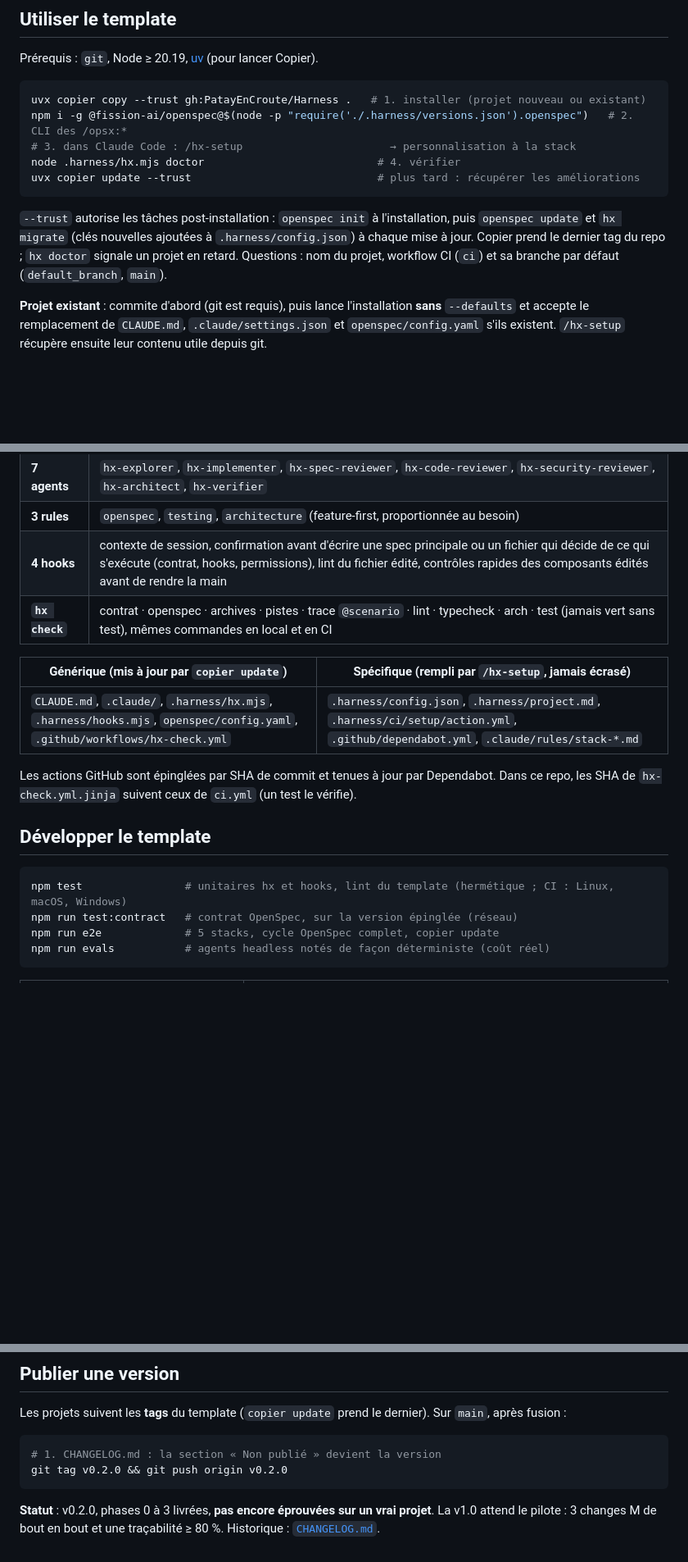
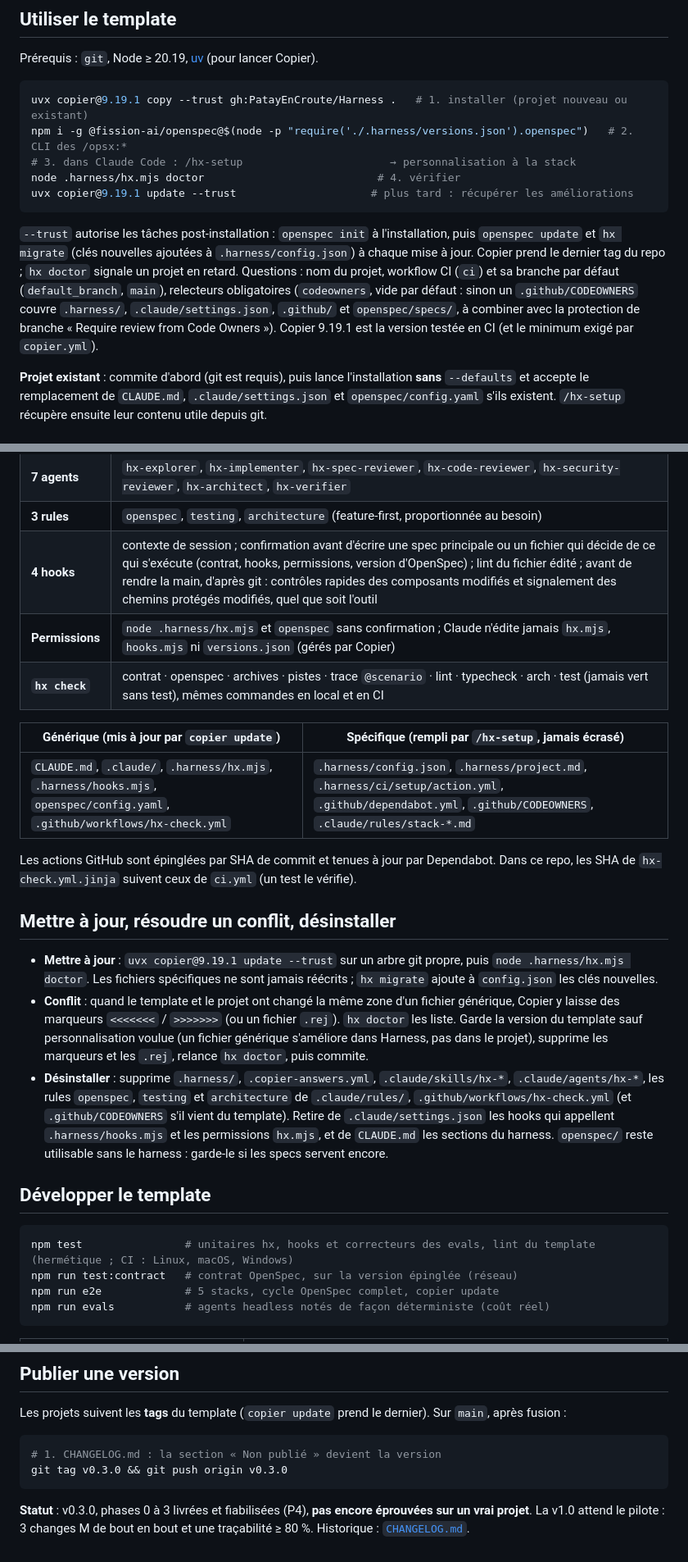
Before and after one commit to PatayEnCroute/Harness, a Markdown page: README.md, 3 parts joined by grey strips. Shown at 82% size. Rendered like a GitHub page; blank space fills up the shorter version.

````diff
--- a/README.md
+++ b/README.md
@@ -7,14 +7,14 @@ Template personnel de *harness engineering* pour **Claude Code**, autour d'[Open
 Prérequis : `git`, Node ≥ 20.19, [uv](https://docs.astral.sh/uv/) (pour lancer Copier).
 
 ```bash
-uvx copier copy --trust gh:PatayEnCroute/Harness .   # 1. installer (projet nouveau ou existant)
+uvx copier@9.19.1 copy --trust gh:PatayEnCroute/Harness .   # 1. installer (projet nouveau ou existant)
 npm i -g @fission-ai/openspec@$(node -p "require('./.harness/versions.json').openspec")   # 2. CLI des /opsx:*
 # 3. dans Claude Code : /hx-setup                       → personnalisation à la stack
 node .harness/hx.mjs doctor                           # 4. vérifier
-uvx copier update --trust                             # plus tard : récupérer les améliorations
+uvx copier@9.19.1 update --trust                     # plus tard : récupérer les améliorations
 ```
 
-`--trust` autorise les tâches post-installation : `openspec init` à l'installation, puis `openspec update` et `hx migrate` (clés nouvelles ajoutées à `.harness/config.json`) à chaque mise à jour. Copier prend le dernier tag du repo ; `hx doctor` signale un projet en retard. Questions : nom du projet, workflow CI (`ci`) et sa branche par défaut (`default_branch`, `main`).
+`--trust` autorise les tâches post-installation : `openspec init` à l'installation, puis `openspec update` et `hx migrate` (clés nouvelles ajoutées à `.harness/config.json`) à chaque mise à jour. Copier prend le dernier tag du repo ; `hx doctor` signale un projet en retard. Questions : nom du projet, workflow CI (`ci`) et sa branche par défaut (`default_branch`, `main`), relecteurs obligatoires (`codeowners`, vide par défaut : sinon un `.github/CODEOWNERS` couvre `.harness/`, `.claude/settings.json`, `.github/` et `openspec/specs/`, à combiner avec la protection de branche « Require review from Code Owners »). Copier 9.19.1 est la version testée en CI (et le minimum exigé par `copier.yml`).
 
 **Projet existant** : commite d'abord (git est requis), puis lance l'installation **sans** `--defaults` et accepte le remplacement de `CLAUDE.md`, `.claude/settings.json` et `openspec/config.yaml` s'ils existent. `/hx-setup` récupère ensuite leur contenu utile depuis git.
 
@@ -32,19 +32,26 @@ hx-triage ─┬─ S : hx-tdd ────────────────
 | **12 skills** | `hx-setup`, `hx-triage`, `hx-clarify`, `hx-tdd`, `hx-implement`, `hx-verify`, `hx-review`, `hx-ship`, `hx-adr`, `hx-debug`, `hx-learn`, `hx-discover` |
 | **7 agents** | `hx-explorer`, `hx-implementer`, `hx-spec-reviewer`, `hx-code-reviewer`, `hx-security-reviewer`, `hx-architect`, `hx-verifier` |
 | **3 rules** | `openspec`, `testing`, `architecture` (feature-first, proportionnée au besoin) |
-| **4 hooks** | contexte de session, confirmation avant d'écrire une spec principale ou un fichier qui décide de ce qui s'exécute (contrat, hooks, permissions), lint du fichier édité, contrôles rapides des composants édités avant de rendre la main |
+| **4 hooks** | contexte de session ; confirmation avant d'écrire une spec principale ou un fichier qui décide de ce qui s'exécute (contrat, hooks, permissions, version d'OpenSpec) ; lint du fichier édité ; avant de rendre la main, d'après git : contrôles rapides des composants modifiés et signalement des chemins protégés modifiés, quel que soit l'outil |
+| **Permissions** | `node .harness/hx.mjs` et `openspec` sans confirmation ; Claude n'édite jamais `hx.mjs`, `hooks.mjs` ni `versions.json` (gérés par Copier) |
 | **`hx check`** | contrat · openspec · archives · pistes · trace `@scenario` · lint · typecheck · arch · test (jamais vert sans test), mêmes commandes en local et en CI |
 
 | Générique (mis à jour par `copier update`) | Spécifique (rempli par `/hx-setup`, jamais écrasé) |
 |---|---|
-| `CLAUDE.md`, `.claude/`, `.harness/hx.mjs`, `.harness/hooks.mjs`, `openspec/config.yaml`, `.github/workflows/hx-check.yml` | `.harness/config.json`, `.harness/project.md`, `.harness/ci/setup/action.yml`, `.github/dependabot.yml`, `.claude/rules/stack-*.md` |
+| `CLAUDE.md`, `.claude/`, `.harness/hx.mjs`, `.harness/hooks.mjs`, `openspec/config.yaml`, `.github/workflows/hx-check.yml` | `.harness/config.json`, `.harness/project.md`, `.harness/ci/setup/action.yml`, `.github/dependabot.yml`, `.github/CODEOWNERS`, `.claude/rules/stack-*.md` |
 
 Les actions GitHub sont épinglées par SHA de commit et tenues à jour par Dependabot. Dans ce repo, les SHA de `hx-check.yml.jinja` suivent ceux de `ci.yml` (un test le vérifie).
+
+## Mettre à jour, résoudre un conflit, désinstaller
+
+- **Mettre à jour** : `uvx copier@9.19.1 update --trust` sur un arbre git propre, puis `node .harness/hx.mjs doctor`. Les fichiers spécifiques ne sont jamais réécrits ; `hx migrate` ajoute à `config.json` les clés nouvelles.
+- **Conflit** : quand le template et le projet ont changé la même zone d'un fichier générique, Copier y laisse des marqueurs `<<<<<<<` / `>>>>>>>` (ou un fichier `.rej`). `hx doctor` les liste. Garde la version du template sauf personnalisation voulue (un fichier générique s'améliore dans Harness, pas dans le projet), supprime les marqueurs et les `.rej`, relance `hx doctor`, puis commite.
+- **Désinstaller** : supprime `.harness/`, `.copier-answers.yml`, `.claude/skills/hx-*`, `.claude/agents/hx-*`, les rules `openspec`, `testing` et `architecture` de `.claude/rules/`, `.github/workflows/hx-check.yml` (et `.github/CODEOWNERS` s'il vient du template). Retire de `.claude/settings.json` les hooks qui appellent `.harness/hooks.mjs` et les permissions `hx.mjs`, et de `CLAUDE.md` les sections du harness. `openspec/` reste utilisable sans le harness : garde-le si les specs servent encore.
 
 ## Développer le template
 
 ```bash
-npm test                # unitaires hx et hooks, lint du template (hermétique ; CI : Linux, macOS, Windows)
+npm test                # unitaires hx, hooks et correcteurs des evals, lint du template (hermétique ; CI : Linux, macOS, Windows)
 npm run test:contract   # contrat OpenSpec, sur la version épinglée (réseau)
 npm run e2e             # 5 stacks, cycle OpenSpec complet, copier update
 npm run evals           # agents headless notés de façon déterministe (coût réel)
@@ -64,7 +71,7 @@ Les projets suivent les **tags** du template (`copier update` prend le dernier).
 
 ```bash
 # 1. CHANGELOG.md : la section « Non publié » devient la version
-git tag v0.2.0 && git push origin v0.2.0
+git tag v0.3.0 && git push origin v0.3.0
 ```
 
-**Statut** : v0.2.0, phases 0 à 3 livrées, **pas encore éprouvées sur un vrai projet**. La v1.0 attend le pilote : 3 changes M de bout en bout et une traçabilité ≥ 80 %. Historique : [`CHANGELOG.md`](CHANGELOG.md).
+**Statut** : v0.3.0, phases 0 à 3 livrées et fiabilisées (P4), **pas encore éprouvées sur un vrai projet**. La v1.0 attend le pilote : 3 changes M de bout en bout et une traçabilité ≥ 80 %. Historique : [`CHANGELOG.md`](CHANGELOG.md).
````
Also changed, not shown: CHANGELOG.md (+26 -3 lines), docs/PLAN.md (+10 -4 lines).
